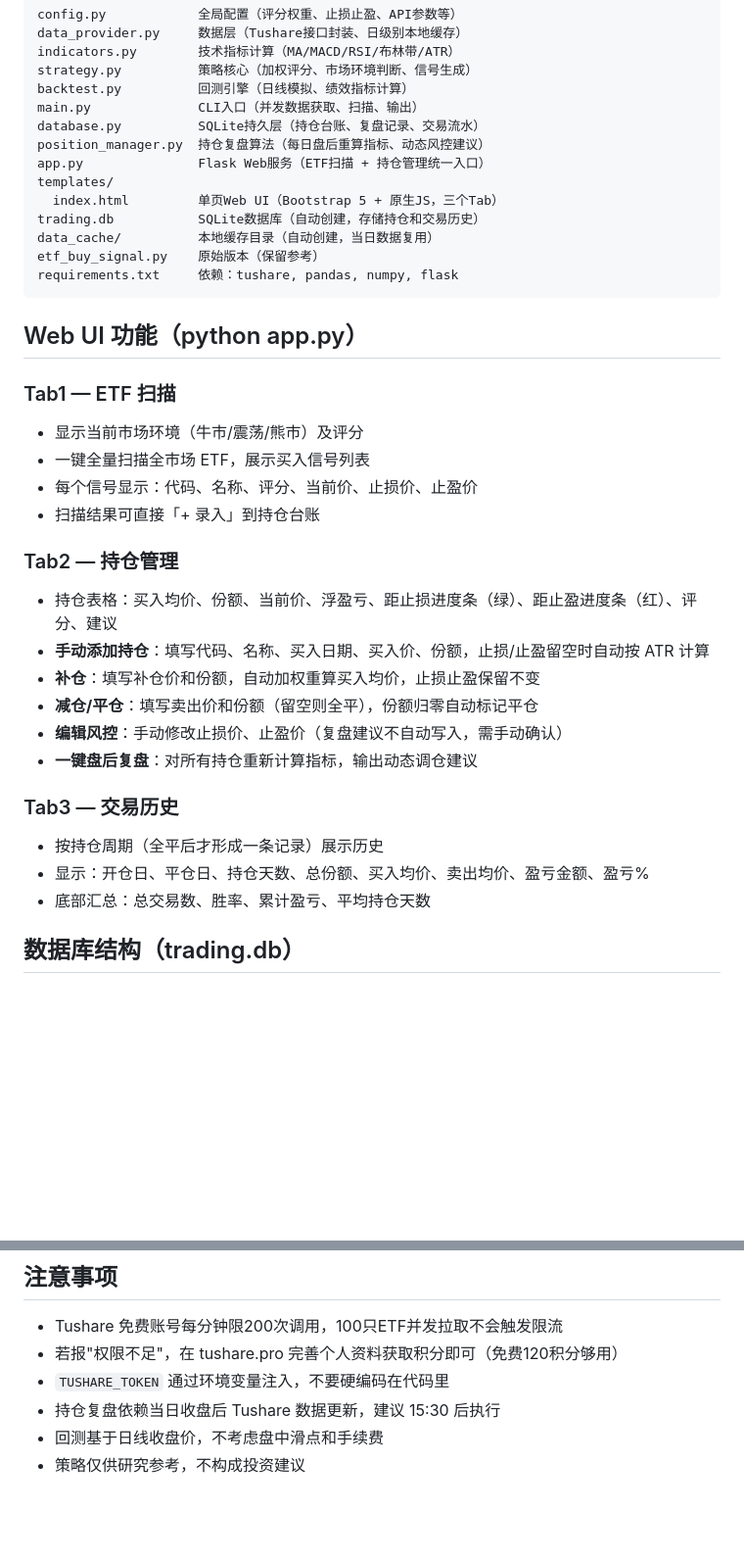
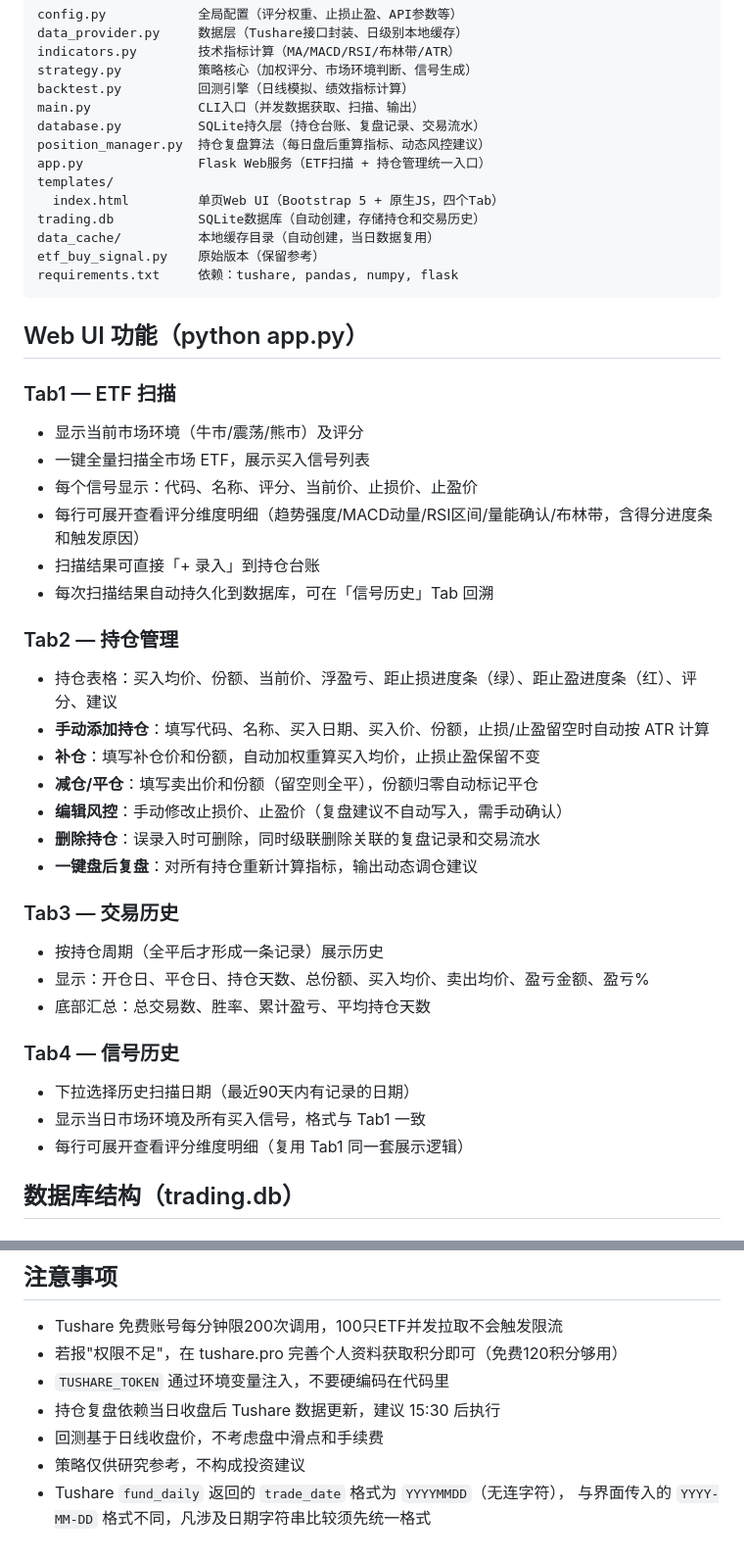
Before and after one commit to ivan-shork/2freedom, a Markdown page: CLAUDE.md, 2 parts joined by grey strips. Shown at 98% size. Rendered like a GitHub page; blank space fills up the shorter version.

```diff
--- a/CLAUDE.md
+++ b/CLAUDE.md
@@ -41,7 +41,7 @@ database.py          SQLite持久层（持仓台账、复盘记录、交易流
 position_manager.py  持仓复盘算法（每日盘后重算指标、动态风控建议）
 app.py               Flask Web服务（ETF扫描 + 持仓管理统一入口）
 templates/
-  index.html         单页Web UI（Bootstrap 5 + 原生JS，三个Tab）
+  index.html         单页Web UI（Bootstrap 5 + 原生JS，四个Tab）
 trading.db           SQLite数据库（自动创建，存储持仓和交易历史）
 data_cache/          本地缓存目录（自动创建，当日数据复用）
 etf_buy_signal.py    原始版本（保留参考）
@@ -54,7 +54,9 @@ requirements.txt     依赖：tushare, pandas, numpy, flask
 - 显示当前市场环境（牛市/震荡/熊市）及评分
 - 一键全量扫描全市场 ETF，展示买入信号列表
 - 每个信号显示：代码、名称、评分、当前价、止损价、止盈价
+- 每行可展开查看评分维度明细（趋势强度/MACD动量/RSI区间/量能确认/布林带，含得分进度条和触发原因）
 - 扫描结果可直接「+ 录入」到持仓台账
+- 每次扫描结果自动持久化到数据库，可在「信号历史」Tab 回溯
 
 ### Tab2 — 持仓管理
 - 持仓表格：买入均价、份额、当前价、浮盈亏、距止损进度条（绿）、距止盈进度条（红）、评分、建议
@@ -62,12 +64,18 @@ requirements.txt     依赖：tushare, pandas, numpy, flask
 - **补仓**：填写补仓价和份额，自动加权重算买入均价，止损止盈保留不变
 - **减仓/平仓**：填写卖出价和份额（留空则全平），份额归零自动标记平仓
 - **编辑风控**：手动修改止损价、止盈价（复盘建议不自动写入，需手动确认）
+- **删除持仓**：误录入时可删除，同时级联删除关联的复盘记录和交易流水
 - **一键盘后复盘**：对所有持仓重新计算指标，输出动态调仓建议
 
 ### Tab3 — 交易历史
 - 按持仓周期（全平后才形成一条记录）展示历史
 - 显示：开仓日、平仓日、持仓天数、总份额、买入均价、卖出均价、盈亏金额、盈亏%
 - 底部汇总：总交易数、胜率、累计盈亏、平均持仓天数
+
+### Tab4 — 信号历史
+- 下拉选择历史扫描日期（最近90天内有记录的日期）
+- 显示当日市场环境及所有买入信号，格式与 Tab1 一致
+- 每行可展开查看评分维度明细（复用 Tab1 同一套展示逻辑）
 
 ## 数据库结构（trading.db）
 
@@ -259,3 +292,5 @@ requirements.txt     依赖：tushare, pandas, numpy, flask
 - 持仓复盘依赖当日收盘后 Tushare 数据更新，建议 15:30 后执行
 - 回测基于日线收盘价，不考虑盘中滑点和手续费
 - 策略仅供研究参考，不构成投资建议
+- Tushare `fund_daily` 返回的 `trade_date` 格式为 `YYYYMMDD`（无连字符），
+  与界面传入的 `YYYY-MM-DD` 格式不同，凡涉及日期字符串比较须先统一格式
```
Also changed, not shown: other parts of CLAUDE.md (+26 -1 lines).
